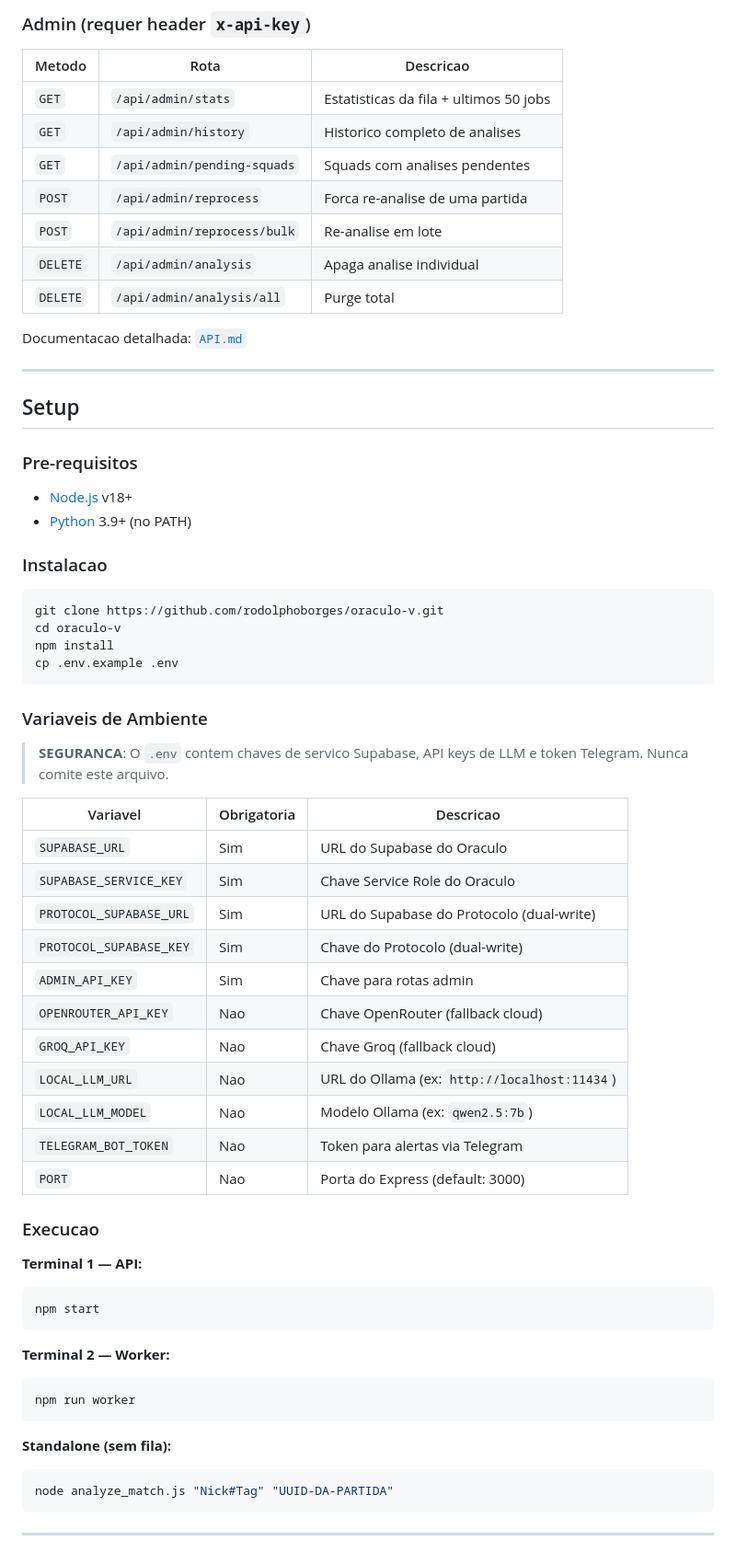
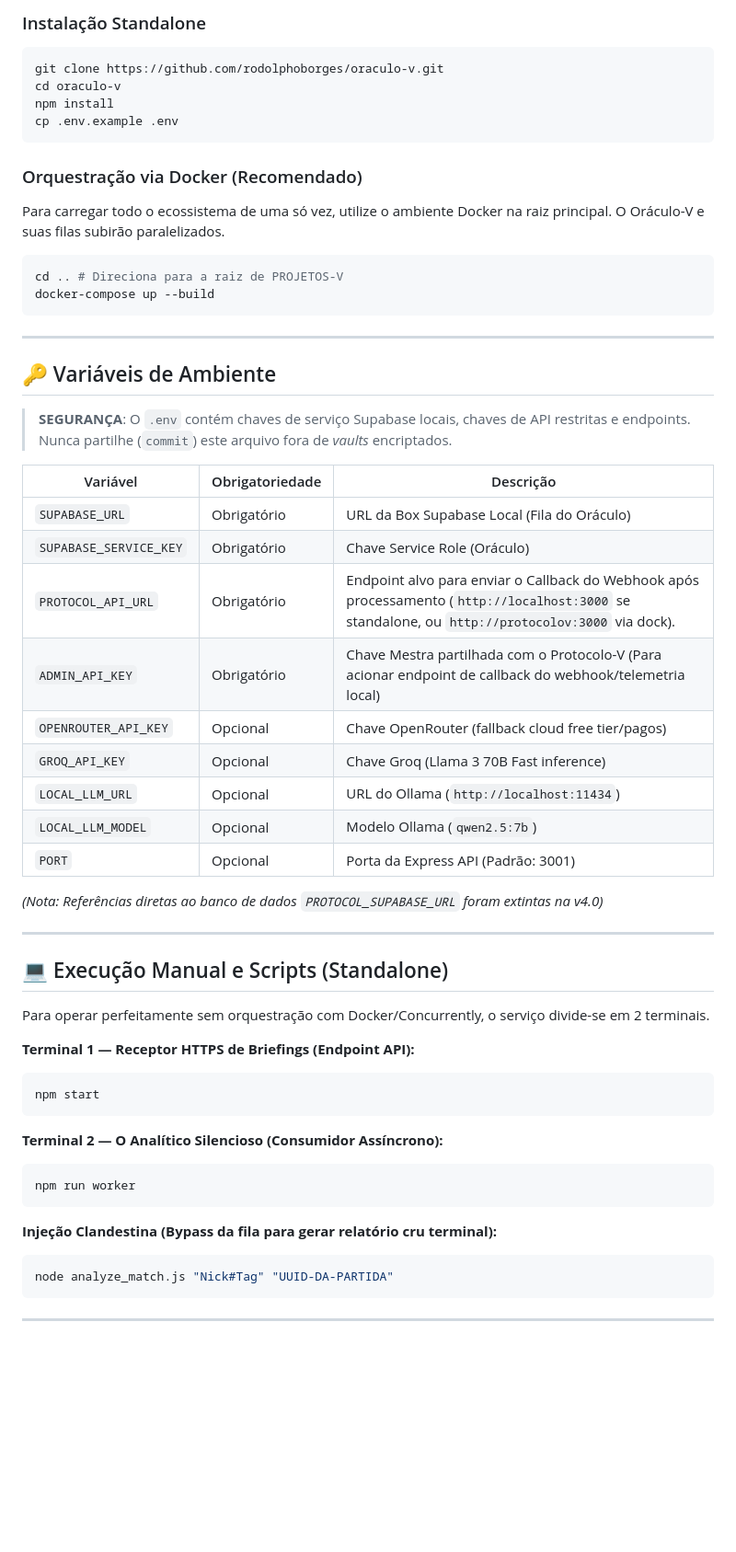
Before and after one commit to rodolphoborges/oraculo-v, a Markdown page: README.md, the part around one of its changes. Shown at 92% size. GitHub-like rendering; blank space fills up the shorter version.

Commit message:
docs: update README with Docker orchestration instructions and environment variable cleanup

````diff
--- a/README.md
+++ b/README.md
@@ -101,26 +17,4 @@ Estado persistido na tabela `players` do Protocolo V (`performance_l`, `performa
-### Admin (requer header `x-api-key`)
-
-| Metodo | Rota | Descricao |
-|---|---|---|
-| `GET` | `/api/admin/stats` | Estatisticas da fila + ultimos 50 jobs |
-| `GET` | `/api/admin/history` | Historico completo de analises |
-| `GET` | `/api/admin/pending-squads` | Squads com analises pendentes |
-| `POST` | `/api/admin/reprocess` | Forca re-analise de uma partida |
-| `POST` | `/api/admin/reprocess/bulk` | Re-analise em lote |
-| `DELETE` | `/api/admin/analysis` | Apaga analise individual |
-| `DELETE` | `/api/admin/analysis/all` | Purge total |
-
-Documentacao detalhada: [`API.md`](./API.md)
-
----
-
-## Setup
-
-### Pre-requisitos
-- [Node.js](https://nodejs.org/) v18+
-- [Python](https://www.python.org/) 3.9+ (no PATH)
-
-### Instalacao
+### Instalação Standalone
 
 ```bash
 git clone https://github.com/rodolphoborges/oraculo-v.git
@@ -129,37 +23,51 @@ npm install
 cp .env.example .env
 ```
 
-### Variaveis de Ambiente
+### Orquestração via Docker (Recomendado)
+Para carregar todo o ecossistema de uma só vez, utilize o ambiente Docker na raiz principal. O Oráculo-V e suas filas subirão paralelizados.
 
-> **SEGURANCA**: O `.env` contem chaves de servico Supabase, API keys de LLM e token Telegram. Nunca comite este arquivo.
+```bash
+cd .. # Direciona para a raiz de PROJETOS-V
+docker-compose up --build
+```
 
-| Variavel | Obrigatoria | Descricao |
+---
+
+## 🔑 Variáveis de Ambiente
+
+> **SEGURANÇA**: O `.env` contém chaves de serviço Supabase locais, chaves de API restritas e endpoints. Nunca partilhe (`commit`) este arquivo fora de *vaults* encriptados.
+
+| Variável | Obrigatoriedade | Descrição |
 |---|---|---|
-| `SUPABASE_URL` | Sim | URL do Supabase do Oraculo |
-| `SUPABASE_SERVICE_KEY` | Sim | Chave Service Role do Oraculo |
-| `PROTOCOL_SUPABASE_URL` | Sim | URL do Supabase do Protocolo (dual-write) |
-| `PROTOCOL_SUPABASE_KEY` | Sim | Chave do Protocolo (dual-write) |
-| `ADMIN_API_KEY` | Sim | Chave para rotas admin |
-| `OPENROUTER_API_KEY` | Nao | Chave OpenRouter (fallback cloud) |
-| `GROQ_API_KEY` | Nao | Chave Groq (fallback cloud) |
-| `LOCAL_LLM_URL` | Nao | URL do Ollama (ex: `http://localhost:11434`) |
-| `LOCAL_LLM_MODEL` | Nao | Modelo Ollama (ex: `qwen2.5:7b`) |
-| `TELEGRAM_BOT_TOKEN` | Nao | Token para alertas via Telegram |
-| `PORT` | Nao | Porta do Express (default: 3000) |
+| `SUPABASE_URL` | Obrigatório | URL da Box Supabase Local (Fila do Oráculo) |
+| `SUPABASE_SERVICE_KEY` | Obrigatório | Chave Service Role (Oráculo) |
+| `PROTOCOL_API_URL` | Obrigatório | Endpoint alvo para enviar o Callback do Webhook após processamento (`http://localhost:3000` se standalone, ou `http://protocolov:3000` via dock). |
+| `ADMIN_API_KEY` | Obrigatório | Chave Mestra partilhada com o Protocolo-V (Para acionar endpoint de callback do webhook/telemetria local) |
+| `OPENROUTER_API_KEY` | Opcional | Chave OpenRouter (fallback cloud free tier/pagos) |
+| `GROQ_API_KEY` | Opcional | Chave Groq (Llama 3 70B Fast inference) |
+| `LOCAL_LLM_URL` | Opcional | URL do Ollama (`http://localhost:11434`) |
+| `LOCAL_LLM_MODEL` | Opcional | Modelo Ollama (`qwen2.5:7b`) |
+| `PORT` | Opcional | Porta da Express API (Padrão: 3001) |
 
-### Execucao
+*(Nota: Referências diretas ao banco de dados `PROTOCOL_SUPABASE_URL` foram extintas na v4.0)*
 
-**Terminal 1 — API:**
+---
+
+## 💻 Execução Manual e Scripts (Standalone)
+
+Para operar perfeitamente sem orquestração com Docker/Concurrently, o serviço divide-se em 2 terminais.
+
+**Terminal 1 — Receptor HTTPS de Briefings (Endpoint API):**
 ```bash
 npm start
 ```
 
-**Terminal 2 — Worker:**
+**Terminal 2 — O Analítico Silencioso (Consumidor Assíncrono):**
 ```bash
 npm run worker
 ```
 
-**Standalone (sem fila):**
+**Injeção Clandestina (Bypass da fila para gerar relatório cru terminal):**
 ```bash
 node analyze_match.js "Nick#Tag" "UUID-DA-PARTIDA"
 ```
````
Also changed, not shown: other parts of README.md (+18 -158 lines).
